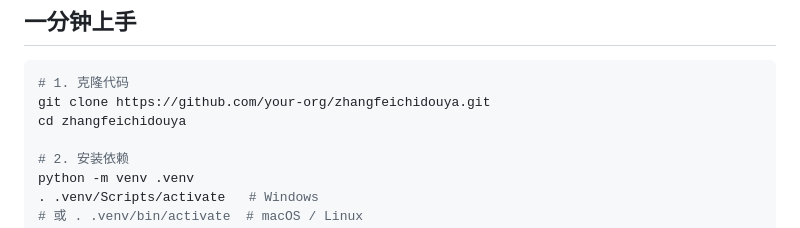
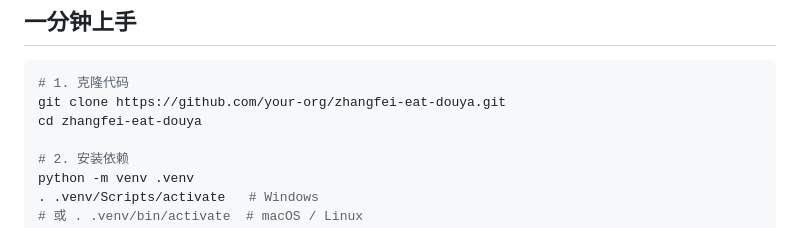
Before and after one commit to cat9999aaa/zhangfei-eat-douya, a Markdown page: README.md, the part around the change. GitHub-like rendering.

````diff
--- a/README.md
+++ b/README.md
@@ -39,8 +39,8 @@
 
 ```bash
 # 1. 克隆代码
-git clone https://github.com/your-org/zhangfeichidouya.git
-cd zhangfeichidouya
+git clone https://github.com/your-org/zhangfei-eat-douya.git
+cd zhangfei-eat-douya
 
 # 2. 安装依赖
 python -m venv .venv
````
